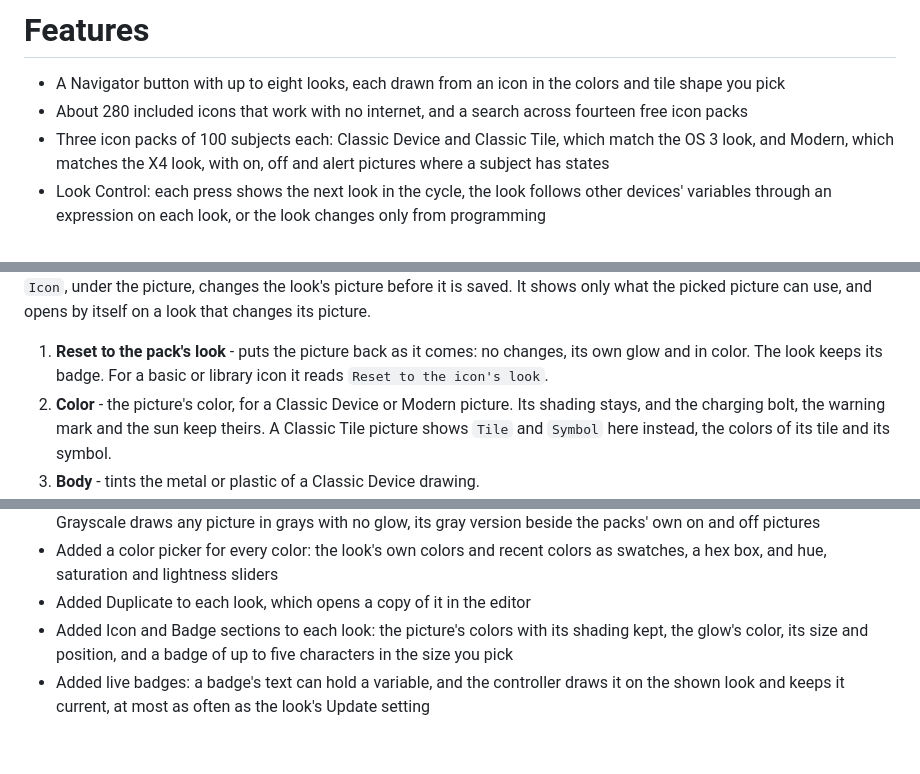
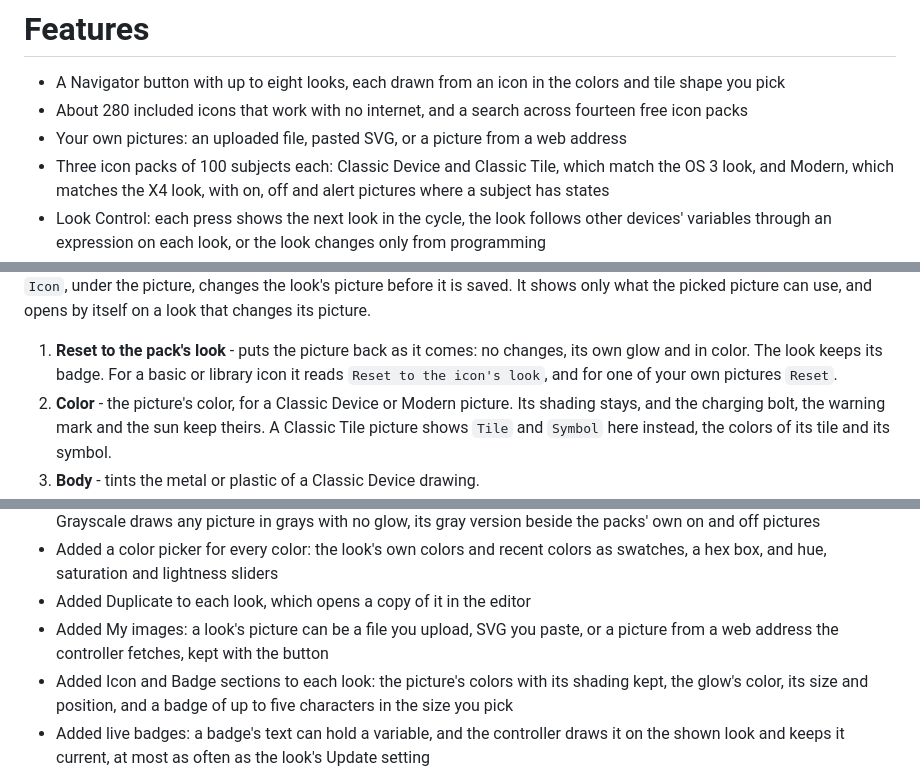
Before and after one commit to finitelabs/control4-dynamic-buttons, a Markdown page: README.md, 3 parts joined by grey strips. GitHub-like rendering; blank space fills up the shorter version.

```diff
--- a/README.md
+++ b/README.md
@@ -64,6 +65,8 @@ the programming you attach to it.
   colors and tile shape you pick
 - About 280 included icons that work with no internet, and a search across
   fourteen free icon packs
+- Your own pictures: an uploaded file, pasted SVG, or a picture from a web
+  address
 - Three icon packs of 100 subjects each: Classic Device and Classic Tile, which
   match the OS 3 look, and Modern, which matches the X4 look, with on, off and
   alert pictures where a subject has states
@@ -189,7 +193,8 @@ changes its picture.
 
 1. **Reset to the pack's look** - puts the picture back as it comes: no changes,
    its own glow and in color. The look keeps its badge. For a basic or library
-   icon it reads `Reset to the icon's look`.
+   icon it reads `Reset to the icon's look`, and for one of your own pictures
+   `Reset`.
 1. **Color** - the picture's color, for a Classic Device or Modern picture. Its
    shading stays, and the charging bolt, the warning mark and the sun keep
    theirs. A Classic Tile picture shows `Tile` and `Symbol` here instead, the
@@ -575,6 +614,8 @@ Template for a new release entry (copy below the heading, fill in, uncomment):
 - Added a color picker for every color: the look's own colors and recent colors
   as swatches, a hex box, and hue, saturation and lightness sliders
 - Added Duplicate to each look, which opens a copy of it in the editor
+- Added My images: a look's picture can be a file you upload, SVG you paste, or
+  a picture from a web address the controller fetches, kept with the button
 - Added Icon and Badge sections to each look: the picture's colors with its
   shading kept, the glow's color, its size and position, and a badge of up to
   five characters in the size you pick
```
Also changed, not shown: other parts of README.md (+39 -3 lines), images/ui-my-images.png (added).
